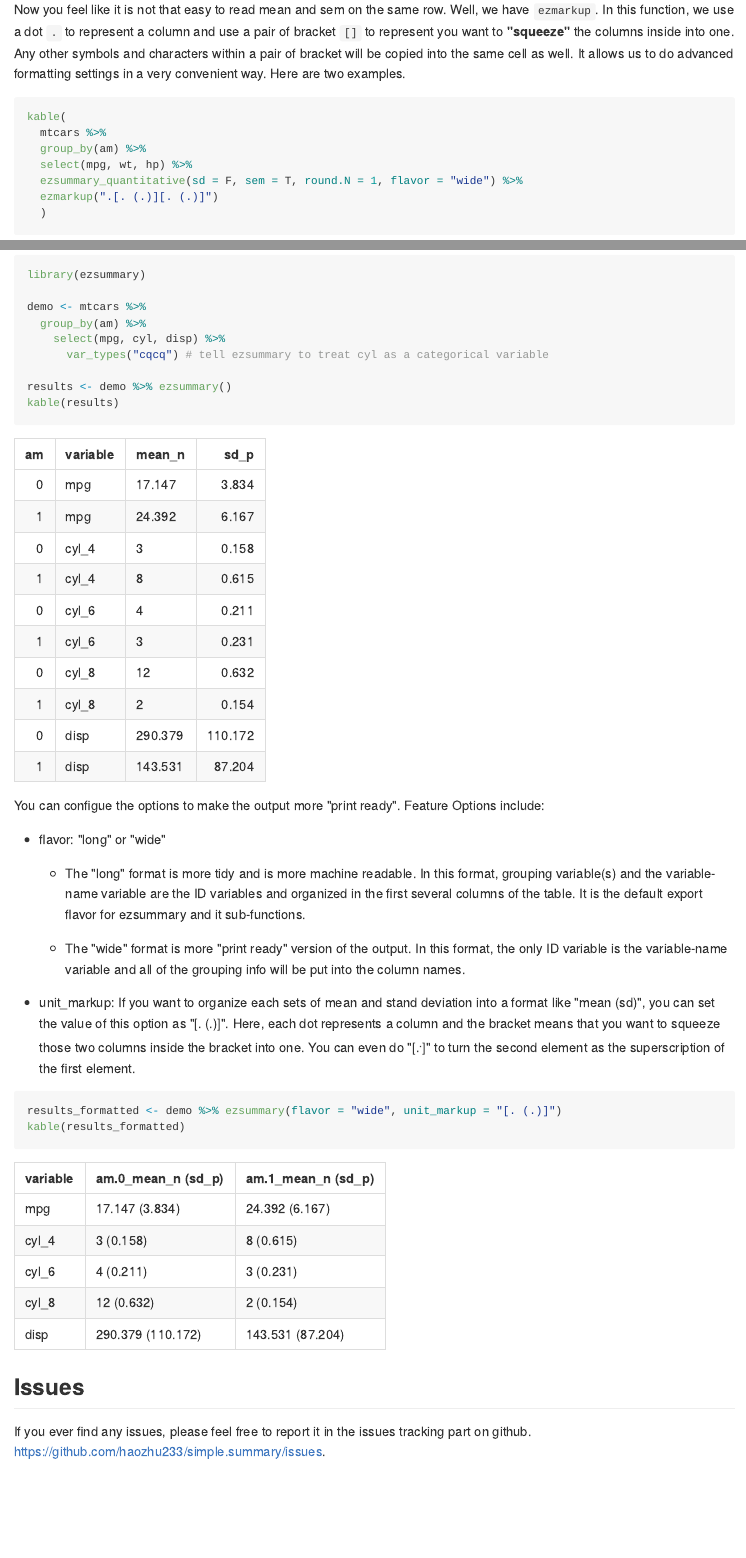
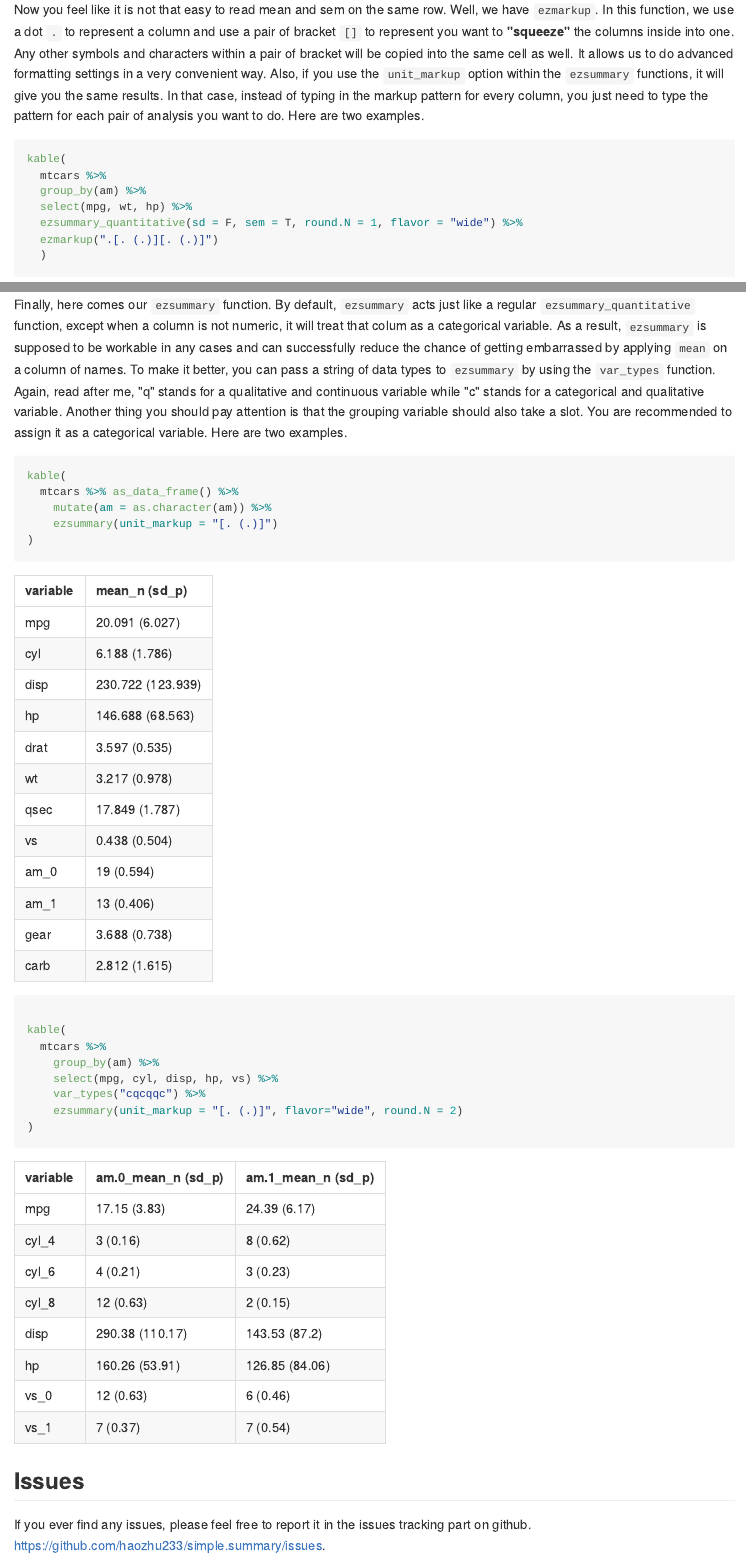
Before and after one commit to haozhu233/ezsummary, an R Markdown document (README.Rmd): the page in a window 1100 px wide, from 2860 px down, and a second part further down, joined at a grey line. The pictures show the output file README.md that the author committed with the source, drawn offline in the style of GitHub; badge pictures from the web are left out.

Commit message:
Updated README. Fixed an error in tests. Updated auto_var_types

````diff
--- a/README.Rmd
+++ b/README.Rmd
@@ -111,5 +111,10 @@ kable(
   )
 ```
 
-Finally, here comes our `ezsummary` function,
+Finally, here comes our `ezsummary` function. By default, `ezsummary` acts just like a regular `ezsummary_quantitative` function, except when a column is not numeric, it will treat that colum as a categorical variable. As a result, `ezsummary` is supposed to be workable in any cases and can successfully reduce the chance of getting embarrassed by applying `mean` on a column of names. To make it better, you can pass a string of data types to `ezsummary` by using the `var_types` function. Again, read after me, "q" stands for a qualitative and continuous variable while "c" stands for a categorical and qualitative variable. Another thing you should pay attention is that the grouping variable should also take a slot. You are recommended to assign it as a categorical variable. Here are two examples.
 
+```{r}
+kable(
+  mtcars %>% as_data_frame() %>%
+    mutate(am = as.character(am)) %>%
+    ezsummary(unit_markup = "[. (.)]")
@@ -116 +122,7 @@ Finally, here comes our `ezsummary` function,
 
+kable(
+  mtcars %>%
+    group_by(am) %>%
+    select(mpg, cyl, disp, hp, vs) %>%
+    var_types("cqcqqc") %>%
+    ezsummary(unit_markup = "[. (.)]", flavor="wide", round.N = 2)
@@ -129,29 +131,3 @@ kable(results)
-library(ezsummary)
-
-demo <- mtcars %>%
-  group_by(am) %>%
-    select(mpg, cyl, disp) %>%
-      var_types("cqcq") # tell ezsummary to treat cyl as a categorical variable
-
-results <- demo %>% ezsummary()
-kable(results)
-```
-
-You can configue the options to make the output more "print ready". Feature Options include:
-
-* flavor: "long" or "wide"
-
-    + The "long" format is more tidy and is more machine readable. In this format, grouping variable(s) and the variable-name variable are the ID variables and organized in the first several columns of the table. It is the default export flavor for ezsummary and it sub-functions.
-
-    + The "wide" format is more "print ready" version of the output. In this format, the only ID variable is the variable-name variable and all of the grouping info will be put into the column names.
-
-* unit_markup: If you want to organize each sets of mean and stand deviation into a format like "mean (sd)", you can set the value of this option as "[. (.)]". Here, each dot represents a column and the bracket means that you want to squeeze those two columns inside the bracket into one. You can even do "[.<sup>.</sup>]" to turn the second element as the superscription of the first element.
-
-```{r, message=F}
-results_formatted <- demo %>% ezsummary(flavor = "wide", unit_markup = "[. (.)]")
-kable(results_formatted)
-```
-
 
 
 ## Issues
````
Also changed, not shown: R/var_types.R (+4 -10 lines), README.md, README.Rmd (19 more changed lines), 2 other files.
